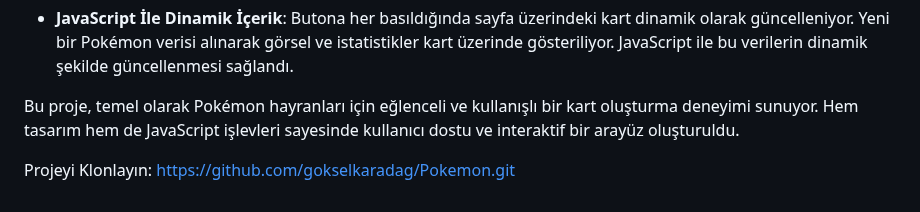
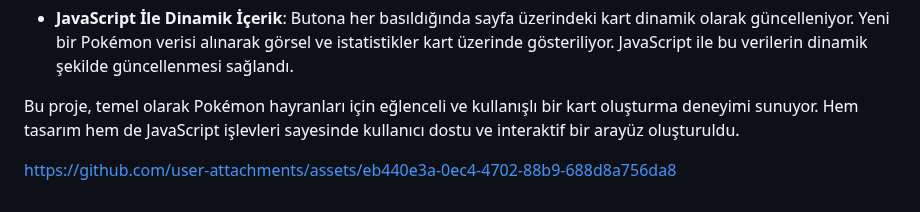
Before and after one commit to gokselkaradag/Pokemon, a Markdown page: README.md, the part around the change. Drawn GitHub-style.

```diff
--- a/README.md
+++ b/README.md
@@ -34,4 +34,6 @@ Bu projede, Pokémon kartlarını tanıtan bir web sitesi geliştirdim. Kullanı
 
 Bu proje, temel olarak Pokémon hayranları için eğlenceli ve kullanışlı bir kart oluşturma deneyimi sunuyor. Hem tasarım hem de JavaScript işlevleri sayesinde kullanıcı dostu ve interaktif bir arayüz oluşturuldu.
 
-Projeyi Klonlayın: https://github.com/gokselkaradag/Pokemon.git
+
+
+https://github.com/user-attachments/assets/eb440e3a-0ec4-4702-88b9-688d8a756da8
```
